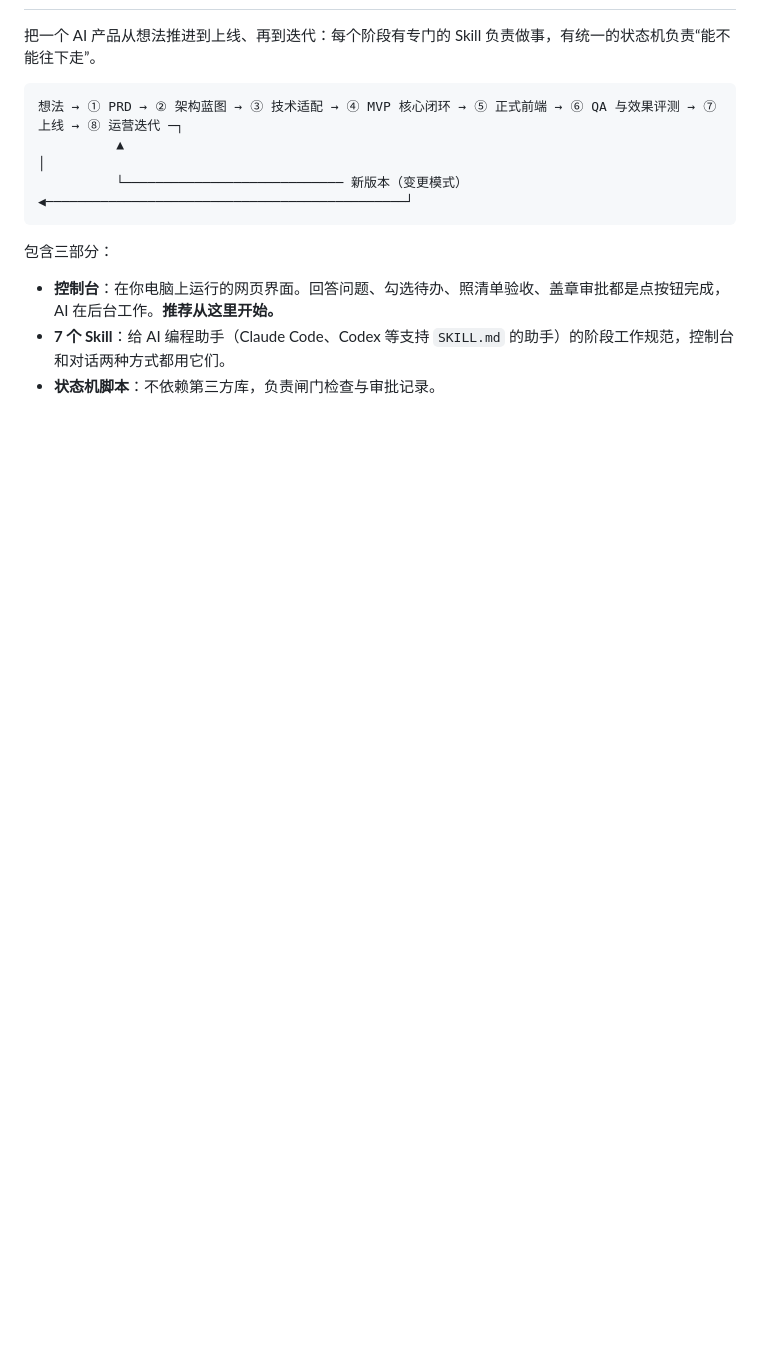
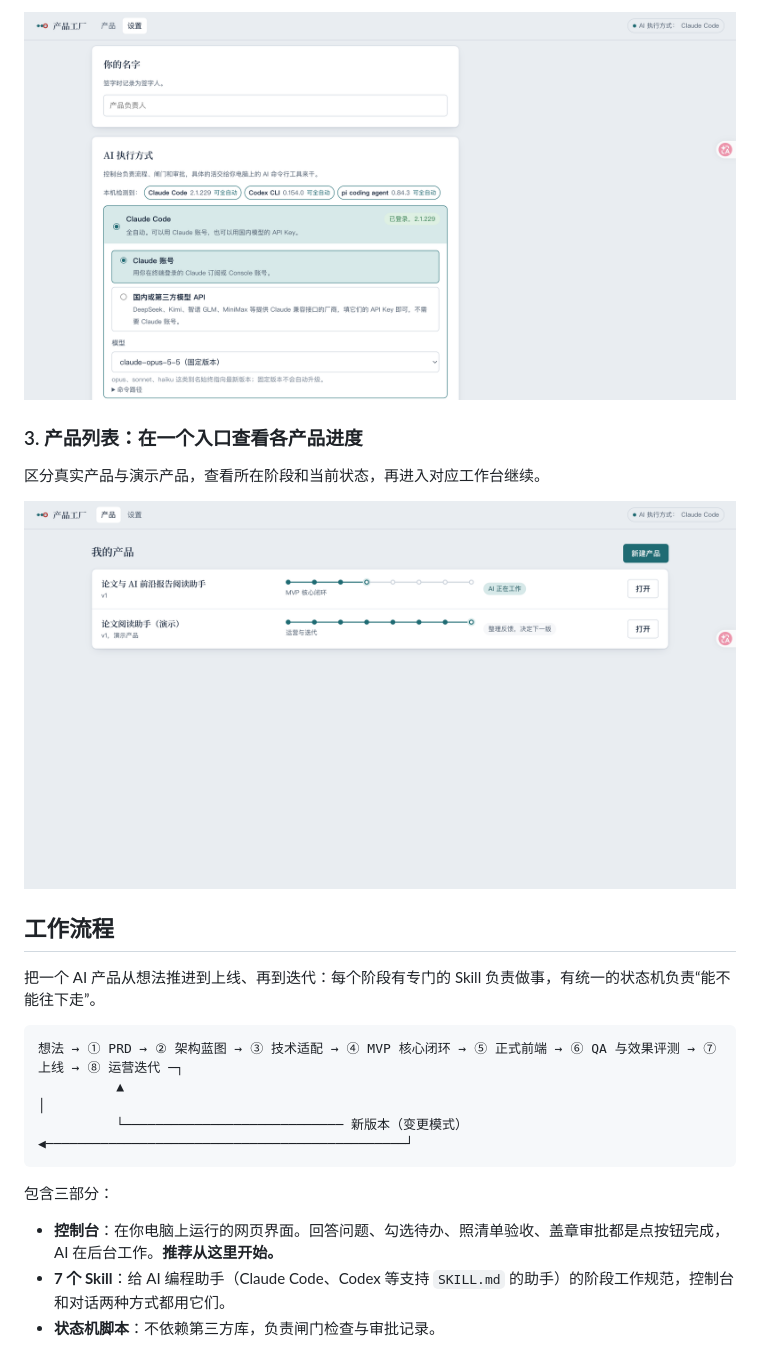
Before and after one commit to awiggy/product-factory, a Markdown page: README.md, the part around the change printed below. GitHub-like rendering; pictures changed too: docs/images/executor-settings.png (added), docs/images/product-list.png (added); blank space fills up the shorter version.

Commit message:
docs: present Product Factory in Chinese with three UI previews

```diff
--- a/README.md
+++ b/README.md
@@ -2,3 +30,12 @@
+![产品工厂设置：Claude Code、Codex CLI 与 pi 执行方式](docs/images/executor-settings.png)
+
+### 3. 产品列表：在一个入口查看各产品进度
+
+区分真实产品与演示产品，查看所在阶段和当前状态，再进入对应工作台继续。
+
+![产品工厂产品列表：阶段进度、当前状态与工作台入口](docs/images/product-list.png)
+
+## 工作流程
 
 把一个 AI 产品从想法推进到上线、再到迭代：每个阶段有专门的 Skill 负责做事，有统一的状态机负责“能不能往下走”。
 
```
Also changed, not shown: other parts of README.md (+29 -1 lines), docs/images/product-workflow.png (added).
